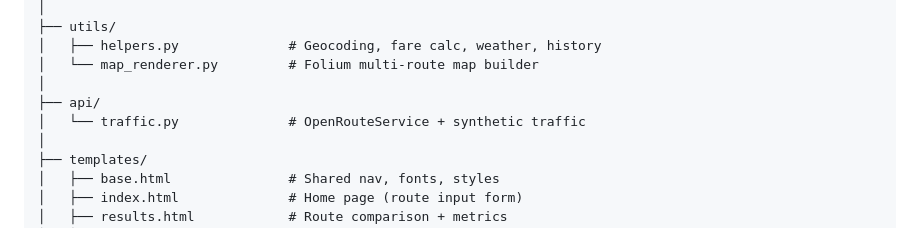
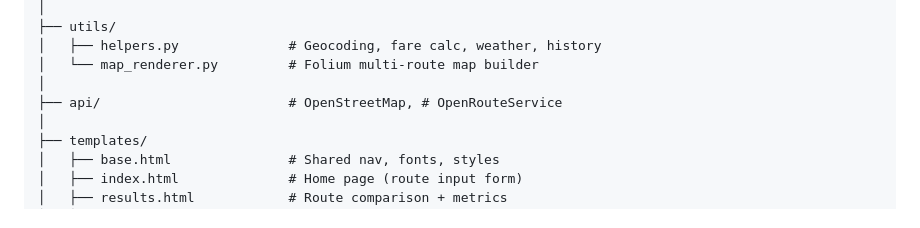
Before and after one commit to ggthedeveloper/Smart-Route-Finder, a Markdown page: README.md, the part around the change. GitHub-like rendering.

Commit message:
Clarify API section in README
Updated API section description in README.

```diff
--- a/README.md
+++ b/README.md
@@ -22,8 +22,7 @@ smart_route_optimizer/
 │   ├── helpers.py              # Geocoding, fare calc, weather, history
 │   └── map_renderer.py         # Folium multi-route map builder
 │
-├── api/
-│   └── traffic.py              # OpenRouteService + synthetic traffic
+├── api/                        # OpenStreetMap, # OpenRouteService
 │
 ├── templates/
 │   ├── base.html               # Shared nav, fonts, styles
```
